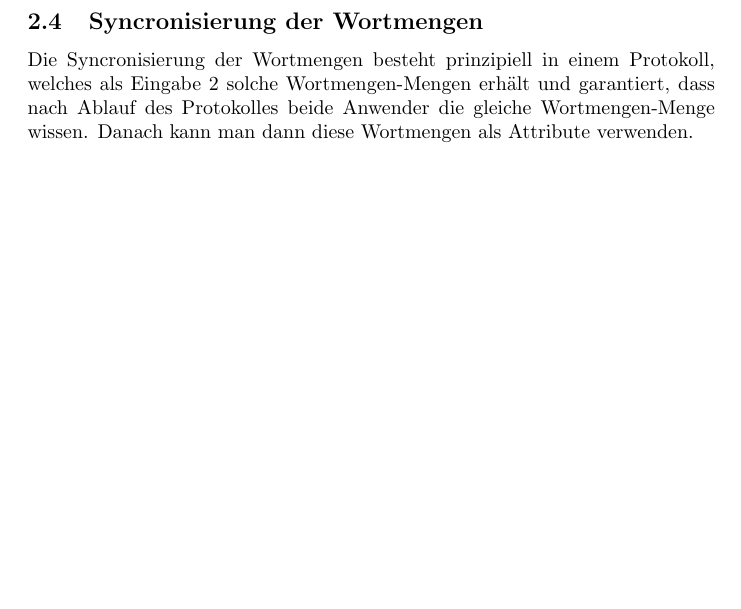
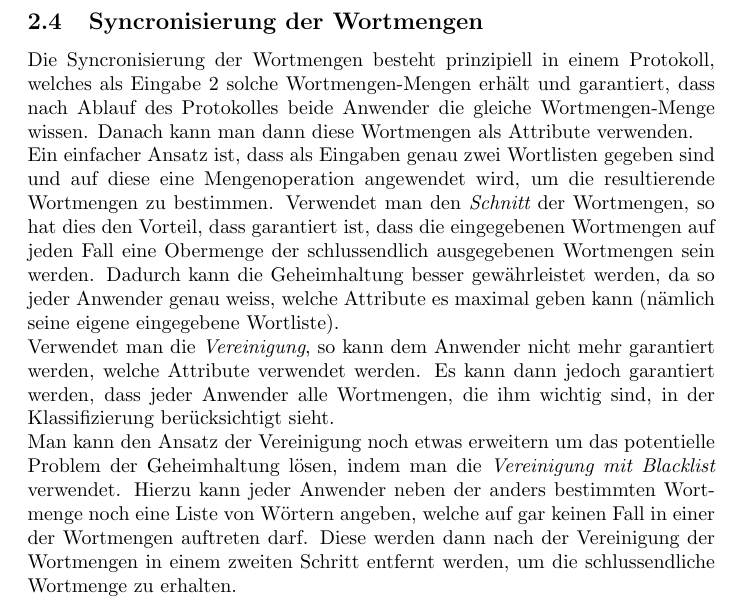
Before and after one commit to Tetha/Security-Praktikum-WS09-10, a LaTeX document (detailed_specification/main.tex): part of page 10 of 10, cut so that both start at the same text, the shorter picture padded with empty space. Compiled offline with pdfLaTeX.

Commit message:
Syncronization of word set sets

```diff
--- a/detailed_specification/main.tex
+++ b/detailed_specification/main.tex
@@ -468,4 +468,24 @@ Die Syncronisierung der Wortmengen besteht prinzipiell in einem Protokoll,
 welches als Eingabe 2 solche Wortmengen-Mengen erh\"alt und garantiert, dass
 nach Ablauf des Protokolles beide Anwender die gleiche Wortmengen-Menge
 wissen. Danach kann man dann diese Wortmengen als Attribute verwenden.\\
+Ein einfacher Ansatz ist, dass als Eingaben genau zwei Wortlisten gegeben
+sind und auf diese eine Mengenoperation angewendet wird, um die
+resultierende Wortmengen zu bestimmen. Verwendet man den {\em Schnitt}
+der Wortmengen, so hat dies den Vorteil, dass garantiert ist, dass die
+eingegebenen Wortmengen auf jeden Fall eine Obermenge der schlussendlich
+ausgegebenen Wortmengen sein werden. Dadurch kann die Geheimhaltung
+besser gew\"ahrleistet werden, da so jeder Anwender genau weiss, welche
+Attribute es maximal geben kann (n\"amlich seine eigene eingegebene
+Wortliste).\\
+Verwendet man die {\em Vereinigung}, so kann dem Anwender
+nicht mehr garantiert werden, welche Attribute verwendet werden. Es
+kann dann jedoch garantiert werden, dass jeder Anwender alle Wortmengen,
+die ihm wichtig sind, in der Klassifizierung ber\"ucksichtigt sieht.\\
+Man kann den Ansatz der Vereinigung noch etwas erweitern um das potentielle
+Problem der Geheimhaltung l\"osen, indem man die {\em Vereinigung mit
+Blacklist} verwendet. Hierzu kann jeder Anwender neben der anders
+bestimmten Wortmenge noch eine Liste von W\"ortern angeben, welche
+auf gar keinen Fall in einer der Wortmengen auftreten darf. Diese werden
+dann nach der Vereinigung der Wortmengen in einem zweiten Schritt
+entfernt werden, um die schlussendliche Wortmenge zu erhalten.
 \end{document}
```
